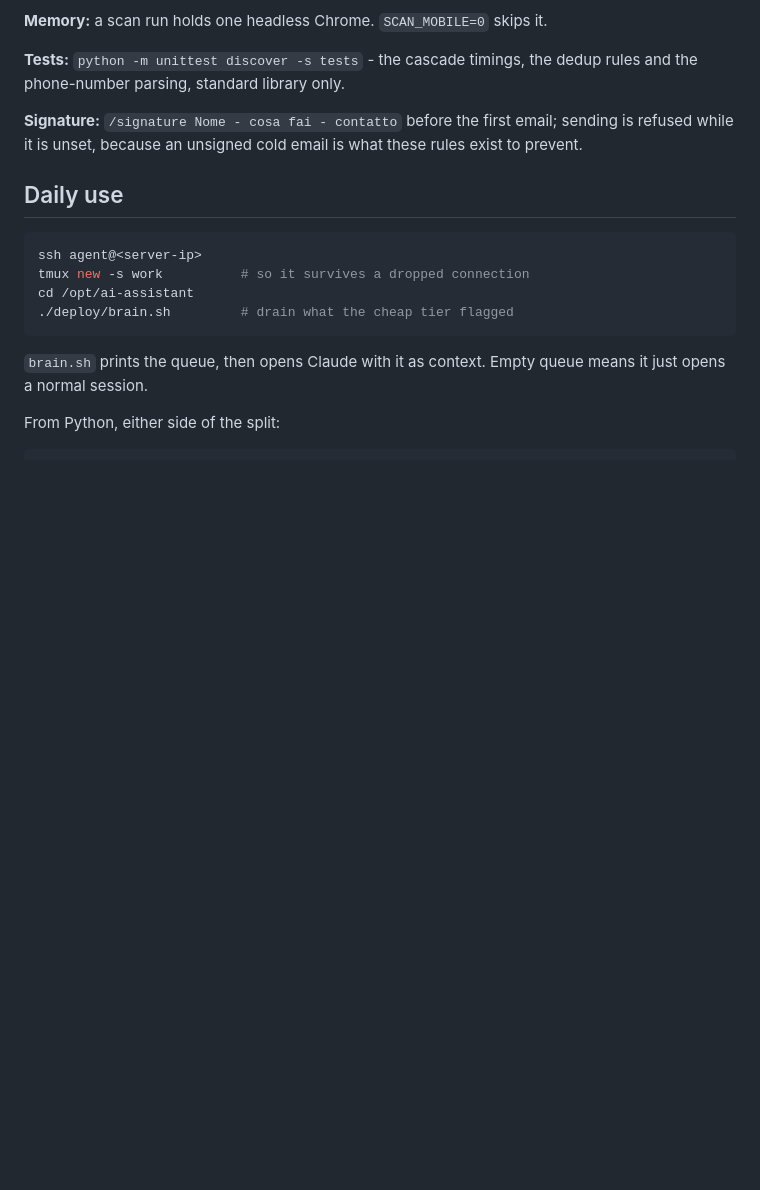
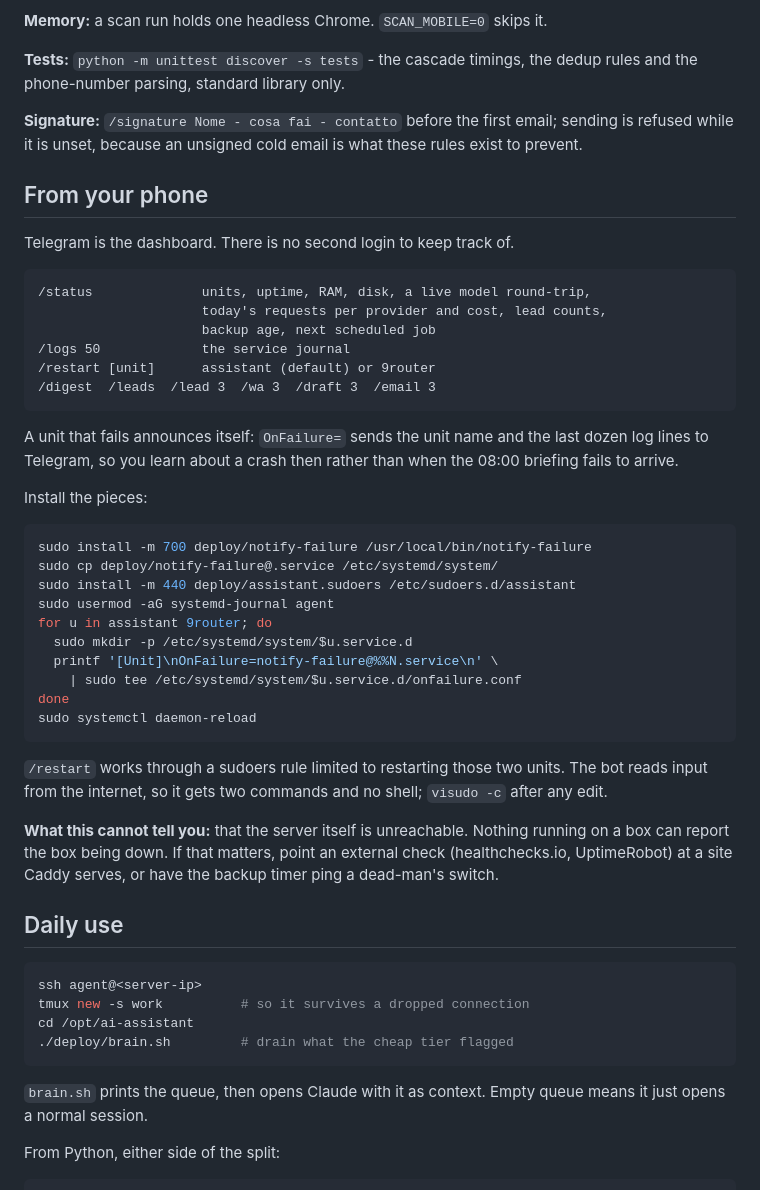
Before and after one commit to Mammadeshun/ai-assistant, a Markdown page: deploy/README.md, the part around the change. GitHub-like rendering; blank space fills up the shorter version.

Commit message:
Document phone-based monitoring, and name the alert units properly
OnFailure used %n, which carries the .service suffix and resolved to
notify-failure@assistant.service.service. %N gives the plain name. Verified
the template runs to completion and the message arrives.

Also records the one thing this setup cannot do: tell you the server is down.
Nothing running on the box can report the box being unreachable, so that
needs an external check.

Co-Authored-By: Claude Opus 5 <noreply@anthropic.com>

````diff
--- a/deploy/README.md
+++ b/deploy/README.md
@@ -387,6 +387,47 @@ dedup rules and the phone-number parsing, standard library only.
 sending is refused while it is unset, because an unsigned cold email is what
 these rules exist to prevent.
 
+## From your phone
+
+Telegram is the dashboard. There is no second login to keep track of.
+
+```
+/status              units, uptime, RAM, disk, a live model round-trip,
+                     today's requests per provider and cost, lead counts,
+                     backup age, next scheduled job
+/logs 50             the service journal
+/restart [unit]      assistant (default) or 9router
+/digest  /leads  /lead 3  /wa 3  /draft 3  /email 3
+```
+
+A unit that fails announces itself: `OnFailure=` sends the unit name and the
+last dozen log lines to Telegram, so you learn about a crash then rather than
+when the 08:00 briefing fails to arrive.
+
+Install the pieces:
+
+```bash
+sudo install -m 700 deploy/notify-failure /usr/local/bin/notify-failure
+sudo cp deploy/notify-failure@.service /etc/systemd/system/
+sudo install -m 440 deploy/assistant.sudoers /etc/sudoers.d/assistant
+sudo usermod -aG systemd-journal agent
+for u in assistant 9router; do
+  sudo mkdir -p /etc/systemd/system/$u.service.d
+  printf '[Unit]\nOnFailure=notify-failure@%%N.service\n' \
+    | sudo tee /etc/systemd/system/$u.service.d/onfailure.conf
+done
+sudo systemctl daemon-reload
+```
+
+`/restart` works through a sudoers rule limited to restarting those two
+units. The bot reads input from the internet, so it gets two commands and no
+shell; `visudo -c` after any edit.
+
+**What this cannot tell you:** that the server itself is unreachable. Nothing
+running on a box can report the box being down. If that matters, point an
+external check (healthchecks.io, UptimeRobot) at a site Caddy serves, or have
+the backup timer ping a dead-man's switch.
+
 ## Daily use
 
 ```bash
````
